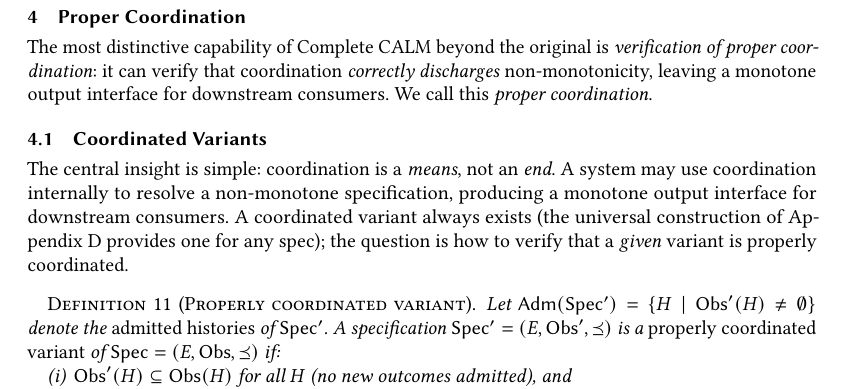
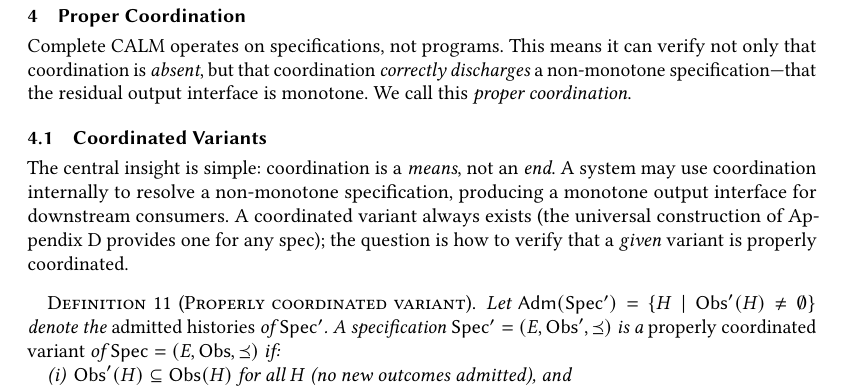
Before and after one commit to jhellerstein/coord-criterion, a LaTeX paper (main.tex): part of page 8 of 26, cut so that both start at the same text. Compiled offline with pdfLaTeX.

Commit message:
Section 4 opening: no ranking, no redundancy; state the capability once

```diff
--- a/main.tex
+++ b/main.tex
@@ -793,11 +793,10 @@ bounded-cardinality, and unique-choice commitment.
 \label{sec:well-coord-section}
 % ================================================================
 
-The most distinctive capability of Complete CALM beyond the original
-is \emph{verification of proper coordination}:
-it can verify that coordination \emph{correctly discharges}
-non-monotonicity, leaving a monotone output interface for downstream
-consumers.
+Complete CALM operates on specifications, not programs.
+This means it can verify not only that coordination is \emph{absent},
+but that coordination \emph{correctly discharges} a non-monotone
+specification---that the residual output interface is monotone.
 We call this \emph{proper coordination}.
 
 %----------------------------------------------------------------
```
